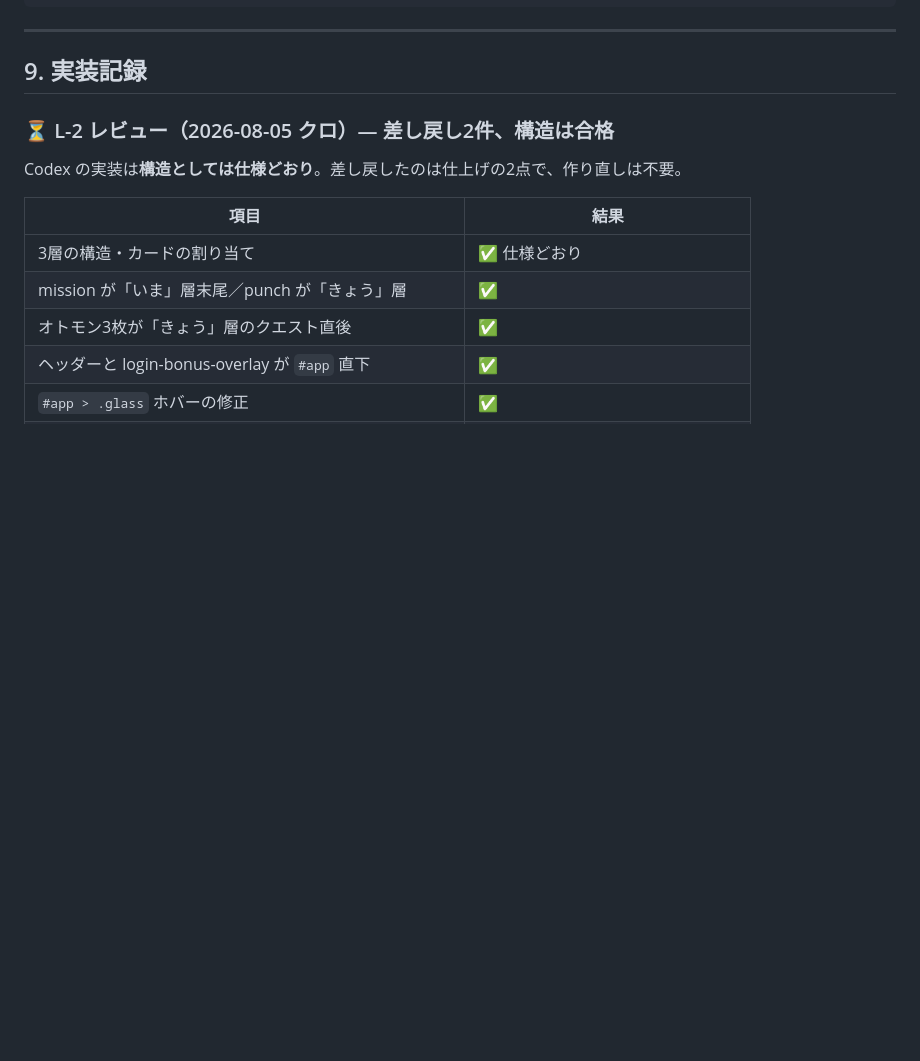
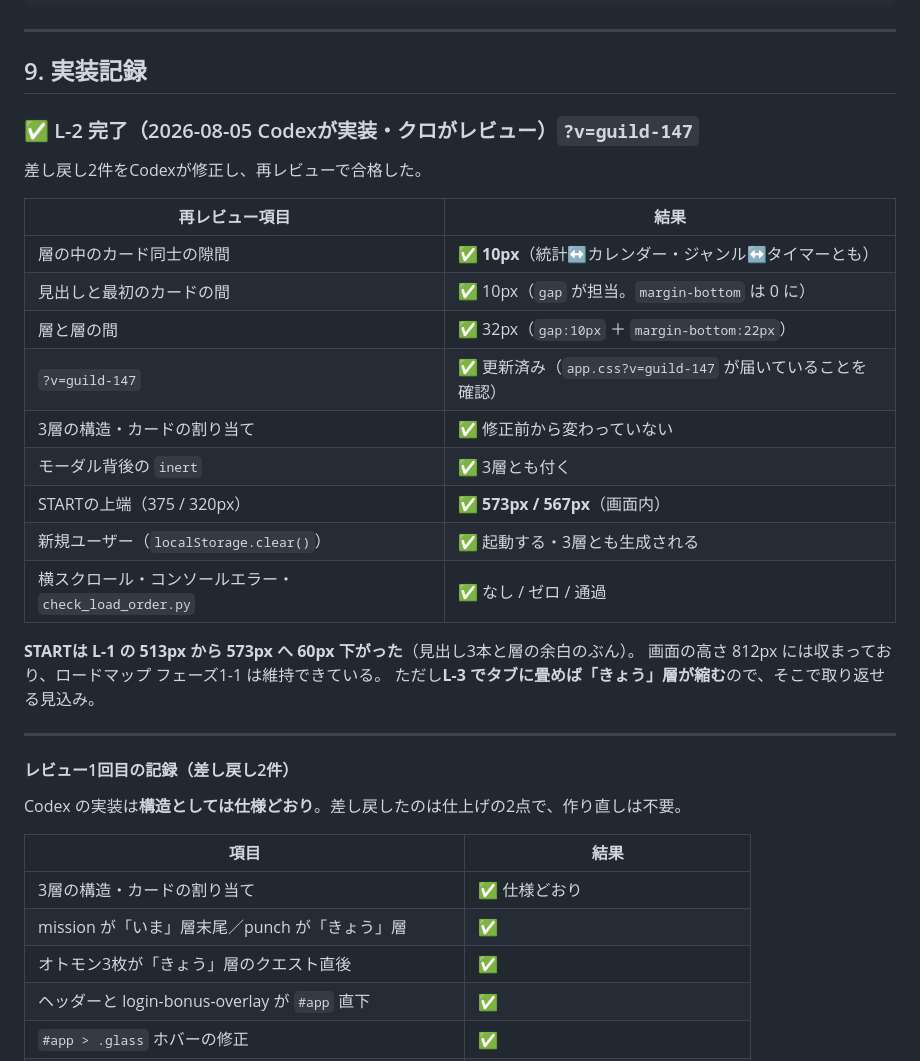
Before and after one commit to yoz400/growth-quest, a Markdown page: docs/spec_home_three_layers.md, the part around one of its changes. GitHub-like rendering; blank space fills up the shorter version.

Commit message:
docs: 三層化 L-2 の再レビュー合格を記録（カード間10px・guild-147を確認）

```diff
--- a/docs/spec_home_three_layers.md
+++ b/docs/spec_home_three_layers.md
@@ -640,7 +640,29 @@ bash tools/bump_version.sh を実行して、日本語のコミットメッセ
 
 ## 9. 実装記録
 
-### ⏳ L-2 レビュー（2026-08-05 クロ）— 差し戻し2件、構造は合格
+### ✅ L-2 完了（2026-08-05 Codexが実装・クロがレビュー）`?v=guild-147`
+
+差し戻し2件をCodexが修正し、再レビューで合格した。
+
+| 再レビュー項目 | 結果 |
+|---|---|
+| 層の中のカード同士の隙間 | ✅ **10px**（統計↔カレンダー・ジャンル↔タイマーとも） |
+| 見出しと最初のカードの間 | ✅ 10px（`gap` が担当。`margin-bottom` は 0 に） |
+| 層と層の間 | ✅ 32px（`gap:10px` ＋ `margin-bottom:22px`） |
+| `?v=guild-147` | ✅ 更新済み（`app.css?v=guild-147` が届いていることを確認） |
+| 3層の構造・カードの割り当て | ✅ 修正前から変わっていない |
+| モーダル背後の `inert` | ✅ 3層とも付く |
+| STARTの上端（375 / 320px） | ✅ **573px / 567px**（画面内） |
+| 新規ユーザー（`localStorage.clear()`） | ✅ 起動する・3層とも生成される |
+| 横スクロール・コンソールエラー・`check_load_order.py` | ✅ なし / ゼロ / 通過 |
+
+**STARTは L-1 の 513px から 573px へ 60px 下がった**（見出し3本と層の余白のぶん）。
+画面の高さ 812px には収まっており、ロードマップ フェーズ1-1 は維持できている。
+ただし**L-3 でタブに畳めば「きょう」層が縮む**ので、そこで取り返せる見込み。
+
+---
+
+#### レビュー1回目の記録（差し戻し2件）
 
 Codex の実装は**構造としては仕様どおり**。差し戻したのは仕上げの2点で、作り直しは不要。
 
```
Also changed, not shown: other parts of docs/spec_home_three_layers.md (+9 -9 lines).
